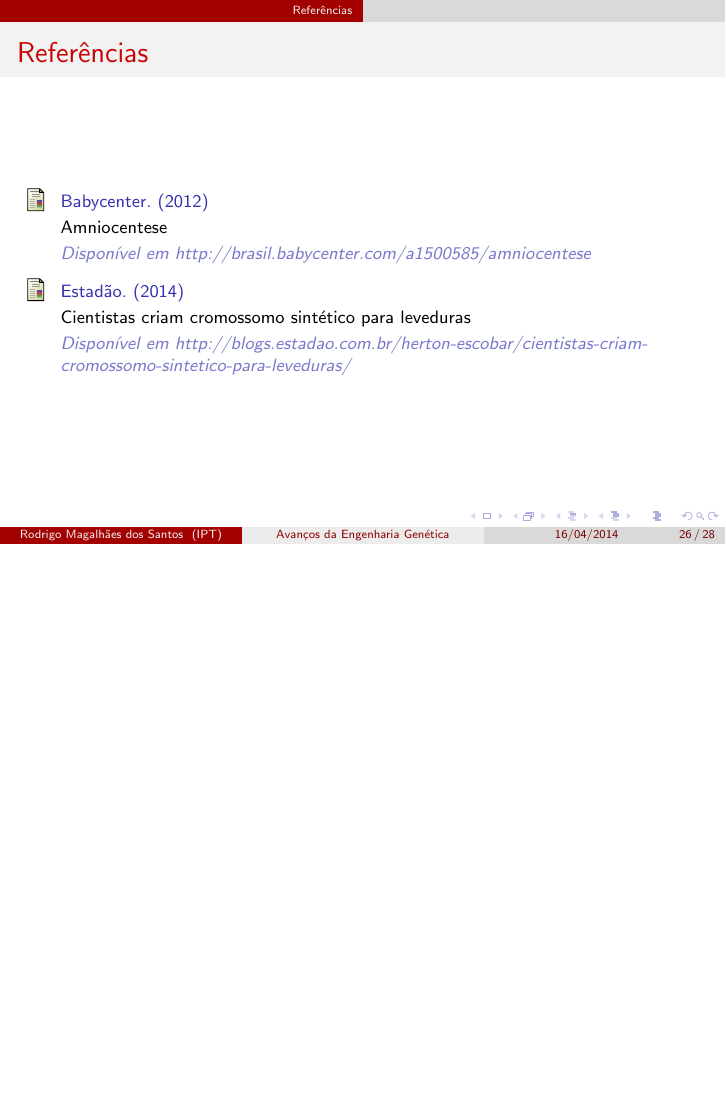
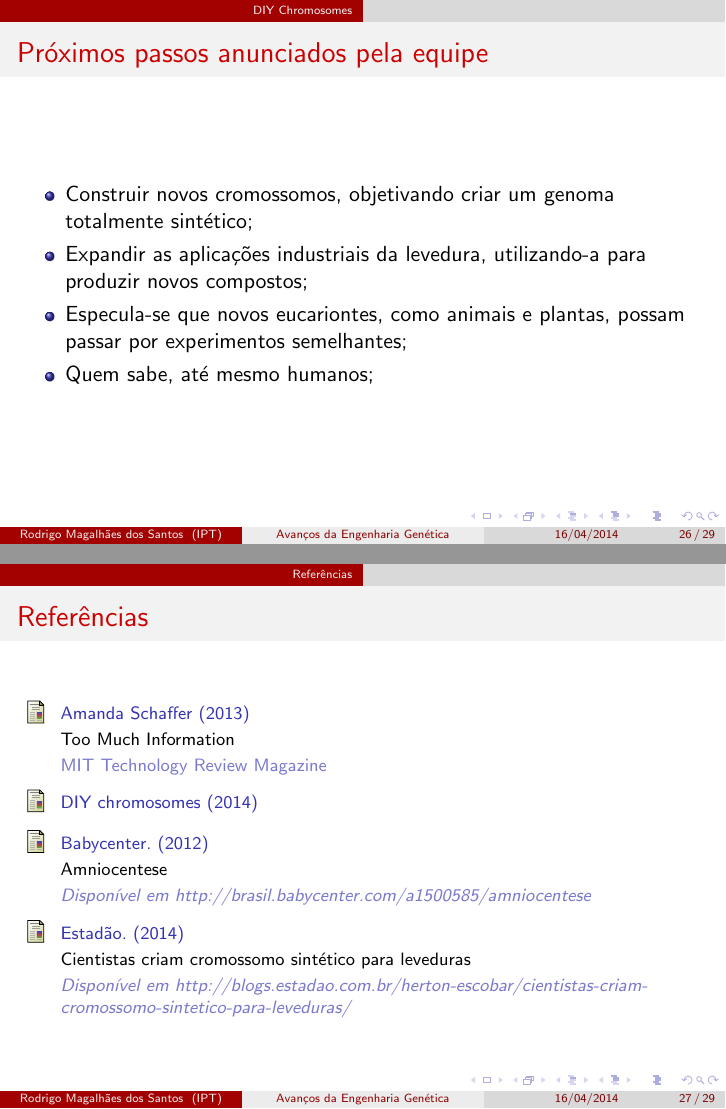
Before and after one commit to rmagalhaes85/presentation11, LaTeX slides (apresentacao_aula_11.tex): page 26 of 28 before the commit and pages 26 and 27 of 29 after it, the two joined at a grey line, the shorter picture padded with empty space. Compiled offline with pdfLaTeX.

Commit message:
Presentable version

```diff
--- a/apresentacao_aula_11.tex
+++ b/apresentacao_aula_11.tex
@@ -248,3 +251,10 @@ Instituto de Pesquisas Tecnológicas \\ Universidade de São Paulo \\
+\begin{frame}
+\frametitle{Próximos passos anunciados pela equipe}
+\begin{itemize}
+\item Construir novos cromossomos, objetivando criar um genoma totalmente sintético;
+\item Expandir as aplicações industriais da levedura, utilizando-a para produzir novos compostos;
+\item Especula-se que novos eucariontes, como animais e plantas, possam passar por experimentos semelhantes;
+\item Quem sabe, até mesmo humanos;
 \end{itemize}
 \end{frame}
 
@@ -269,11 +279,17 @@ Instituto de Pesquisas Tecnológicas \\ Universidade de São Paulo \\
 \footnotesize{
 \begin{thebibliography}{9}
 
-\bibitem[B.C., 2012]{p1} Babycenter. (2012)
+\bibitem{toomuch13} Amanda Schaffer (2013)
+\newblock Too Much Information
+\newblock MIT Technology Review Magazine
+
+\bibitem{diychromo14} DIY chromosomes (2014)
+
+\bibitem[B.C., 2012]{p2} Babycenter. (2012)
 \newblock Amniocentese
 \newblock \emph{Disponível em http://brasil.babycenter.com/a1500585/amniocentese}
 
-\bibitem[Estadão, 2014]{p1} Estadão. (2014)
+\bibitem[Estadão, 2014]{p3} Estadão. (2014)
 \newblock Cientistas criam cromossomo sintético para leveduras
 \newblock \emph{Disponível em http://blogs.estadao.com.br/herton-escobar/cientistas-criam-cromossomo-sintetico-para-leveduras/}
 
```
Also changed, not shown: apresentacao_aula_11.tex (7 more changed lines).
